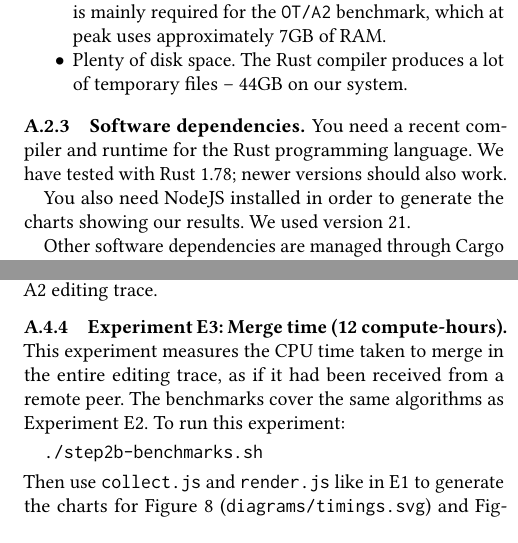
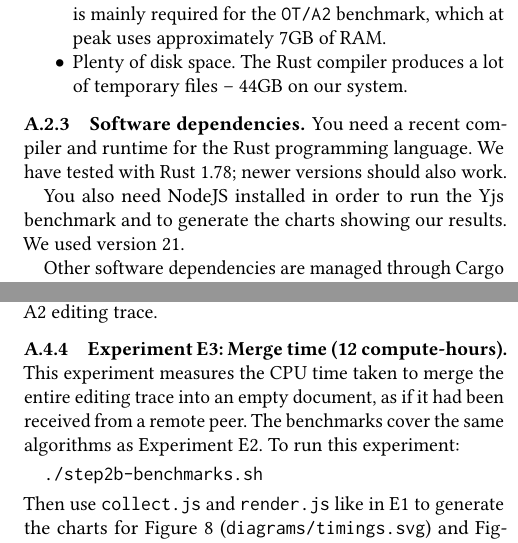
Before and after one commit to josephg/egwalker-paper, a LaTeX paper (eg-walker.tex): two parts of the columns of pages 17 and 18 of 25, joined at a grey line, cut so that both start at the same text. Compiled offline with pdfLaTeX.

Commit message:
Artifact appendix tweaks

```diff
--- a/eg-walker.tex
+++ b/eg-walker.tex
@@ -1055,7 +1055,7 @@ To run our experiments, you need the following:
 
 You need a recent compiler and runtime for the Rust programming language. We have tested with Rust 1.78; newer versions should also work.
 
-You also need NodeJS installed in order to generate the charts showing our results. We used version 21.
+You also need NodeJS installed in order to run the Yjs benchmark and to generate the charts showing our results. We used version 21.
 
 Other software dependencies are managed through Cargo and npm respectively, and they are automatically installed as part of the build process.
 
@@ -1147,7 +1147,7 @@ Note: Our OT implementation takes 1 hour to replay the A2 editing trace.
 
 \subsubsection{Experiment E3: Merge time (12 compute-hours)}
 
-This experiment measures the CPU time taken to merge in the entire editing trace, as if it had been received from a remote peer.
+This experiment measures the CPU time taken to merge the entire editing trace into an empty document, as if it had been received from a remote peer.
 The benchmarks cover the same algorithms as Experiment E2.
 To run this experiment:
 \begin{verbatim}
```
